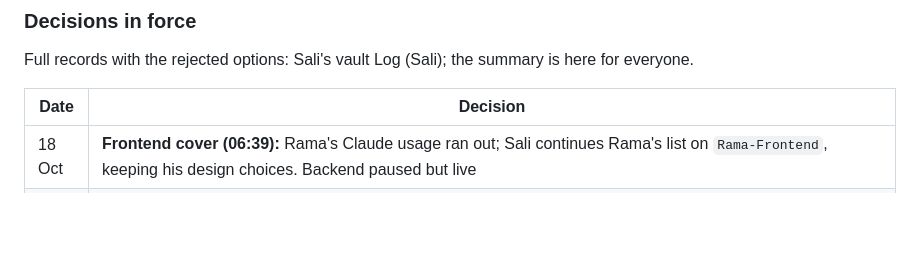
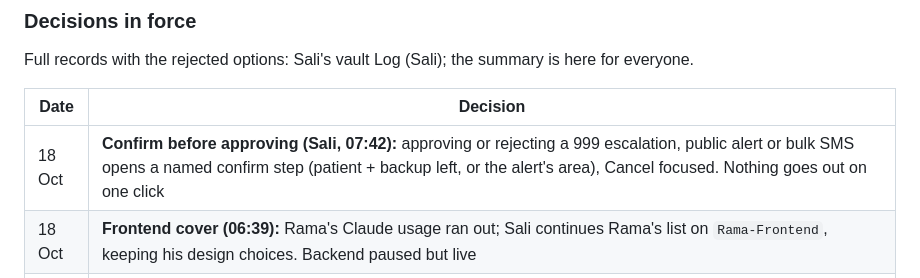
Before and after one commit to saliha006/BlackNaught, a Markdown page: BLACKNAUGHT.md, the part around one of its changes. Drawn GitHub-style; blank space fills up the shorter version.

```diff
--- a/BLACKNAUGHT.md
+++ b/BLACKNAUGHT.md
@@ -29,6 +29,7 @@ Full records with the rejected options: Sali's vault Log (Sali); the summary is
 
 | Date | Decision |
 |---|---|
+| 18 Oct | **Confirm before approving (Sali, 07:42):** approving or rejecting a 999 escalation, public alert or bulk SMS opens a named confirm step (patient + backup left, or the alert's area), Cancel focused. Nothing goes out on one click |
 | 18 Oct | **Frontend cover (06:39):** Rama's Claude usage ran out; Sali continues Rama's list on `Rama-Frontend`, keeping his design choices. Backend paused but live |
 | 18 Oct | **Live duration curve = `m1-km-ukpn`** (Nate, decision C): M2 stays offline because it loses to Kaplan–Meier on UKPN; the KM curve refitted on UKPN wins (integrated Brier 0.1297 vs 0.1311). Live since 06:39 |
 | 18 Oct | **Home dashboard = option C:** one headline risk level (Low / Elevated / High) from simple worst-signal rules, with the three layer gauges (home 30 min, area tomorrow, grid now) underneath, each with source + horizon. No blended probability. Rules (Sali, 06:00): **High** = home flagged OR grid EMERGENCY; **Elevated** = area in the top third OR grid STRESSED; **Low** only when all three layers report and none flags; otherwise **unknown**. Live in `/api/me/home` → `risk` |
```
Also changed, not shown: other parts of BLACKNAUGHT.md (+1 -1 lines), builder-file-ahmed.md (+4 -0 lines), builder-file-rama.md (+1 -0 lines).
